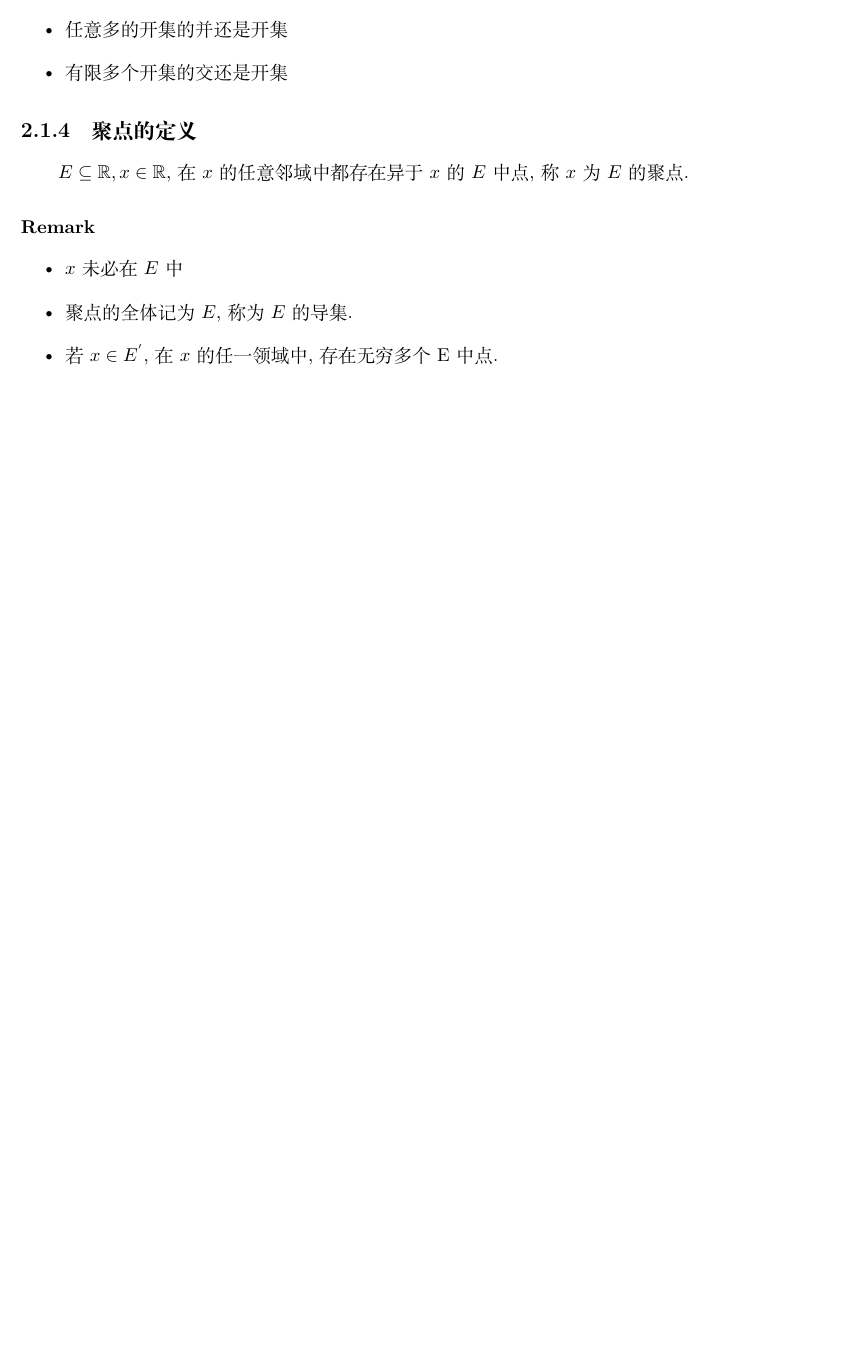
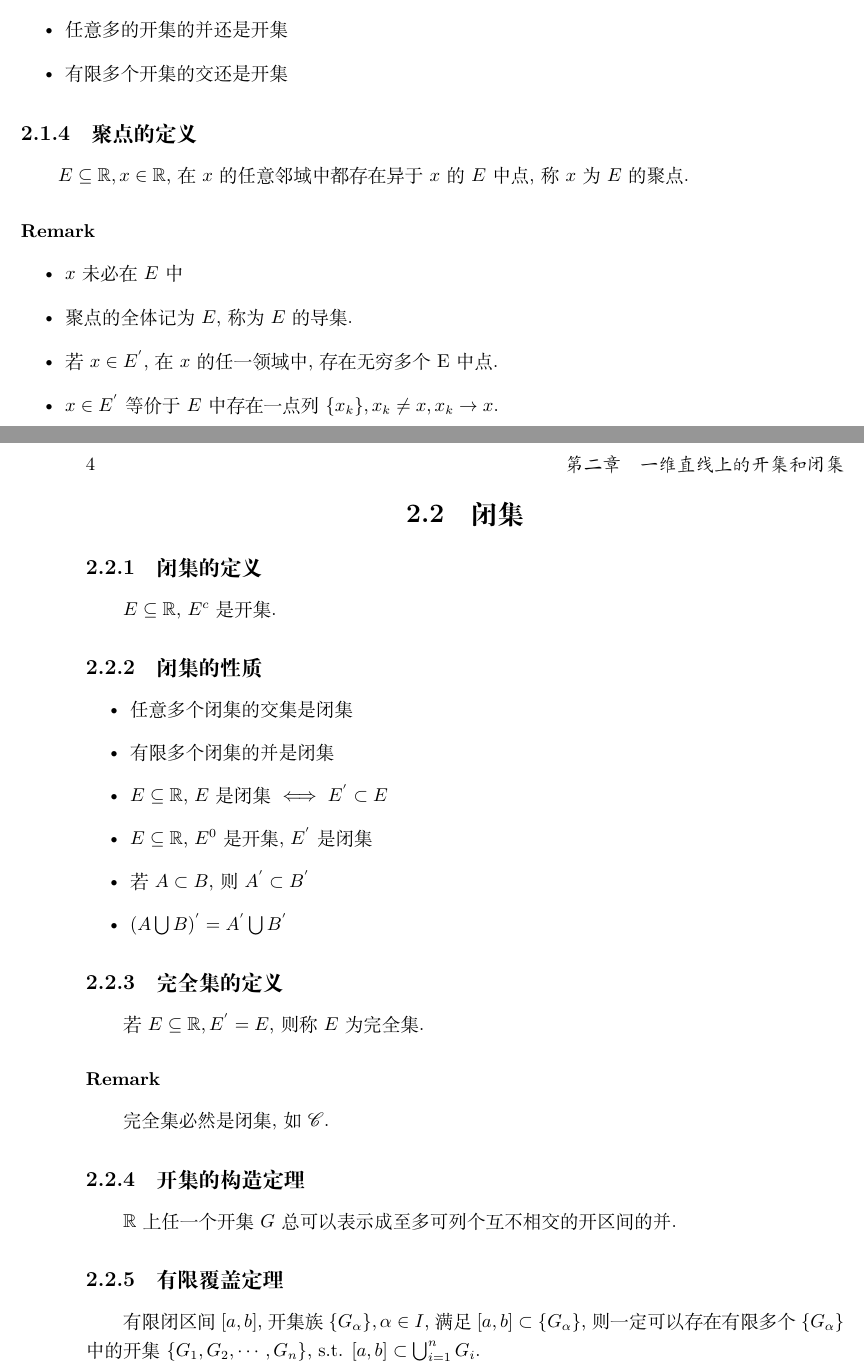
Before and after one commit to LanceGe/mathnotes-measuretheory, a LaTeX book (source/index.tex, which reads source/02openclose.tex): part of page 5 of 5 before the commit and two parts of pages 5 and 6 of 6 after it, the two joined at a grey line, cut so that both start at the same text, the shorter picture padded with empty space. Compiled offline with XeLaTeX.

Commit message:
finish 02

```diff
--- a/source/02openclose.tex
+++ b/source/02openclose.tex
@@ -15,4 +15,25 @@ $E \subseteq \mathbb{R}, x \in \mathbb{R}$, 在$x$的任意邻域中都存在异
     \item $x$未必在$E$中
     \item 聚点的全体记为$E$, 称为$E$的导集.
     \item 若$x \in E^{'}$, 在$x$的任一领域中, 存在无穷多个E中点.
+    \item $x \in E^{'}$等价于$E$中存在一点列$\{x_k\}, x_k \neq x, x_k \rightarrow x$.
 \end{itemize}
+\section{闭集}
+\subsection{闭集的定义}
+$E \subseteq \mathbb{R}$, $E^{c}$是开集.
+\subsection{闭集的性质}
+\begin{itemize}
+    \item 任意多个闭集的交集是闭集
+    \item 有限多个闭集的并是闭集
+    \item $E \subseteq \mathbb{R}$, $E$是闭集$\iff$ $E^{'} \subset E$
+    \item $E \subseteq \mathbb{R}$, $E^{0}$是开集, $E^{'}$是闭集
+    \item 若$A \subset B$, 则$A^{'} \subset B^{'}$
+    \item $(A \bigcup B)^{'} = A^{'} \bigcup B^{'}$
+\end{itemize}
+\subsection{完全集的定义}
+若$E \subseteq \mathbb{R}, E^{'}=E$, 则称$E$为完全集.
+\subsubsection{Remark}
+完全集必然是闭集, 如$\mathscr{C}$.
+\subsection{开集的构造定理}
+$\mathbb{R}$上任一个开集$G$总可以表示成至多可列个互不相交的开区间的并.
+\subsection{有限覆盖定理}
+有限闭区间$\left[a, b\right]$, 开集族$\{G_{\alpha}\}, \alpha \in I$, 满足$\left[a, b\right] \subset \{G_{\alpha}\}$, 则一定可以存在有限多个$\{G_{\alpha}\}$中的开集$\{G_1, G_2, \cdots, G_n\}$, s.t. $\left[a, b\right] \subset \bigcup ^{n} _{i = 1} G_i$.
```
